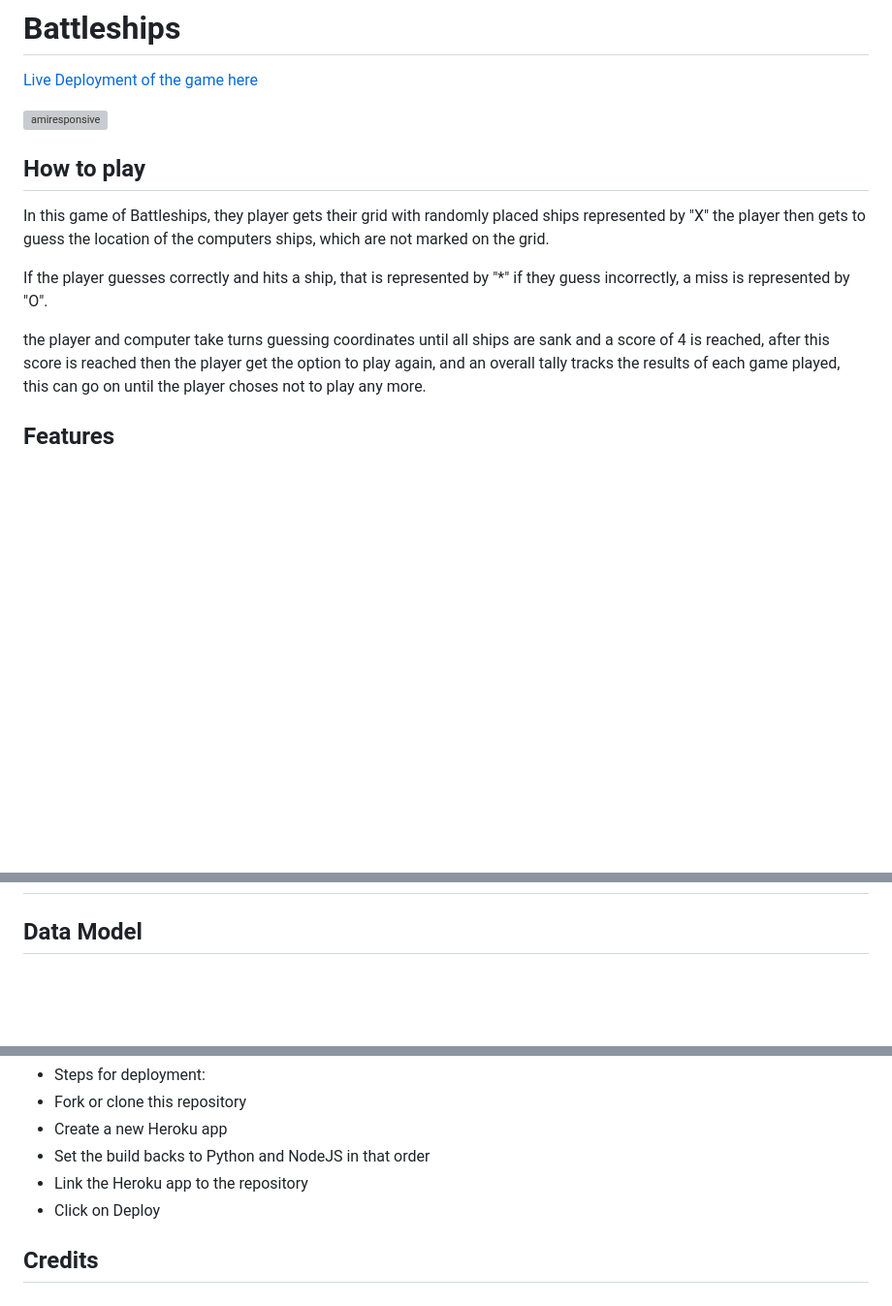
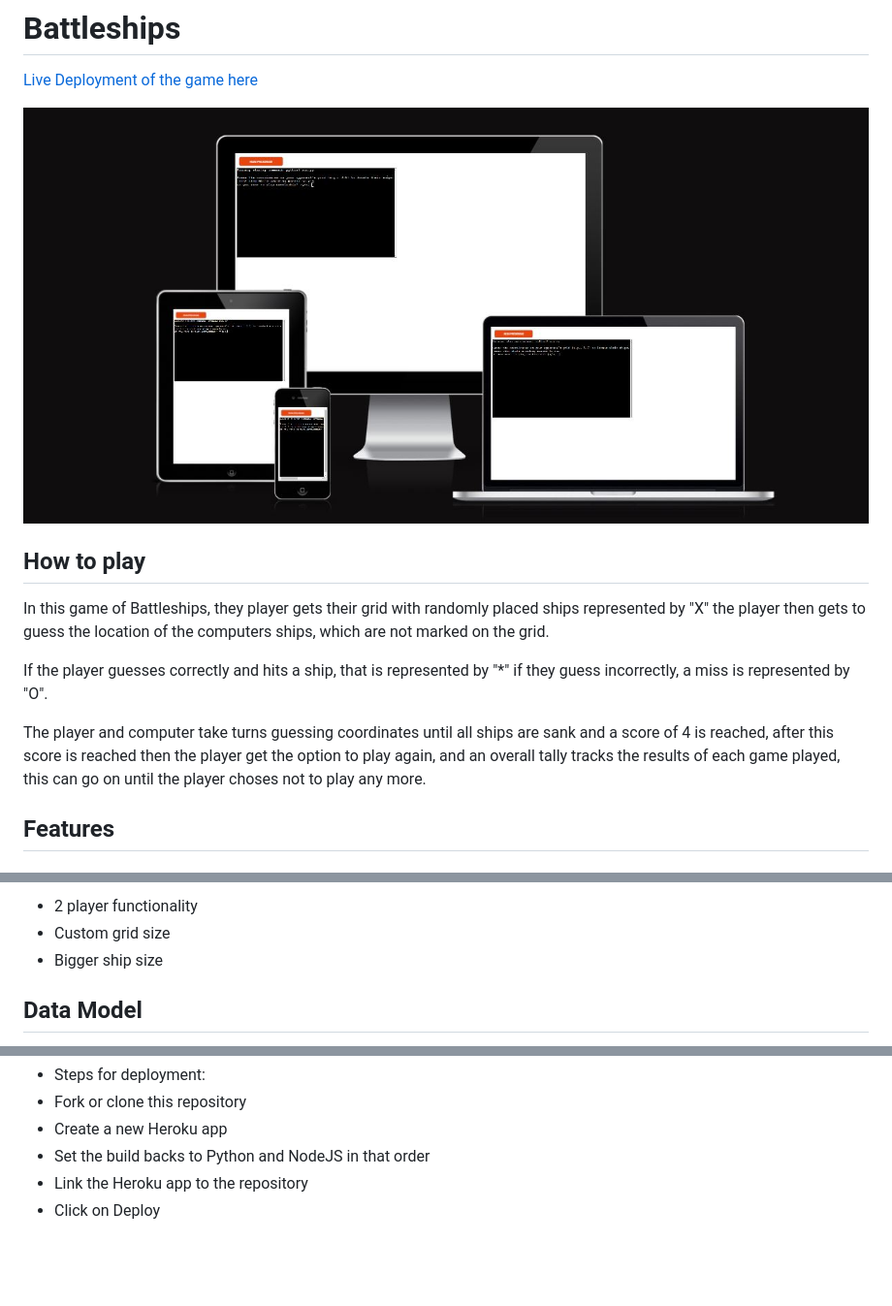
Before and after one commit to JakeCun/battleships, a Markdown page: README.md, 3 parts joined by grey strips. Shown: that part at 97% size. Rendered like a GitHub page; pictures changed too: images/amiresponsive.JPG (added); blank space fills up the shorter version; grey boxes are pictures that could not be loaded.

Commit message:
Add features section and images to README file

```diff
--- a/README.md
+++ b/README.md
@@ -2,7 +2,7 @@
 
 [Live Deployment of the game here](https://battle-ships-jc-e50b599c051e.herokuapp.com/)
 
-![amiresponsive](docs/images/amiresponsive.png)
+![amiresponsive](images/amiresponsive.JPG)
 
 ## How to play
 
@@ -10,6 +10,6 @@ In this game of Battleships, they player gets their grid with randomly placed sh
 
 If the player guesses correctly and hits a ship, that is represented by "*" if they guess incorrectly, a miss is represented by "O".
 
-the player and computer take turns guessing coordinates until all ships are sank and a score of 4 is reached, after this score is reached then the player get the option to play again, and an overall tally tracks the results of each game played, this can go on until the player choses not to play any more.
+The player and computer take turns guessing coordinates until all ships are sank and a score of 4 is reached, after this score is reached then the player get the option to play again, and an overall tally tracks the results of each game played, this can go on until the player choses not to play any more.
 
 ## Features
@@ -16,3 +46,6 @@ the player and computer take turns guessing coordinates until all ships are sank
+- 2 player functionality
+- Custom grid size
+- Bigger ship size
 
 ## Data Model
 
@@ -47,5 +80,3 @@ This project was deployed using Code Institute's mock terminal for Heroku.
 - Set the build backs to Python and NodeJS in that order
 - Link the Heroku app to the repository
 - Click on Deploy
-
-## Credits
```
Also changed, not shown: other parts of README.md (+30 -0 lines), images/new-game-grids.JPG (added), images/player-turn.JPG (added), images/replay.JPG (added), images/validation.JPG (added).
